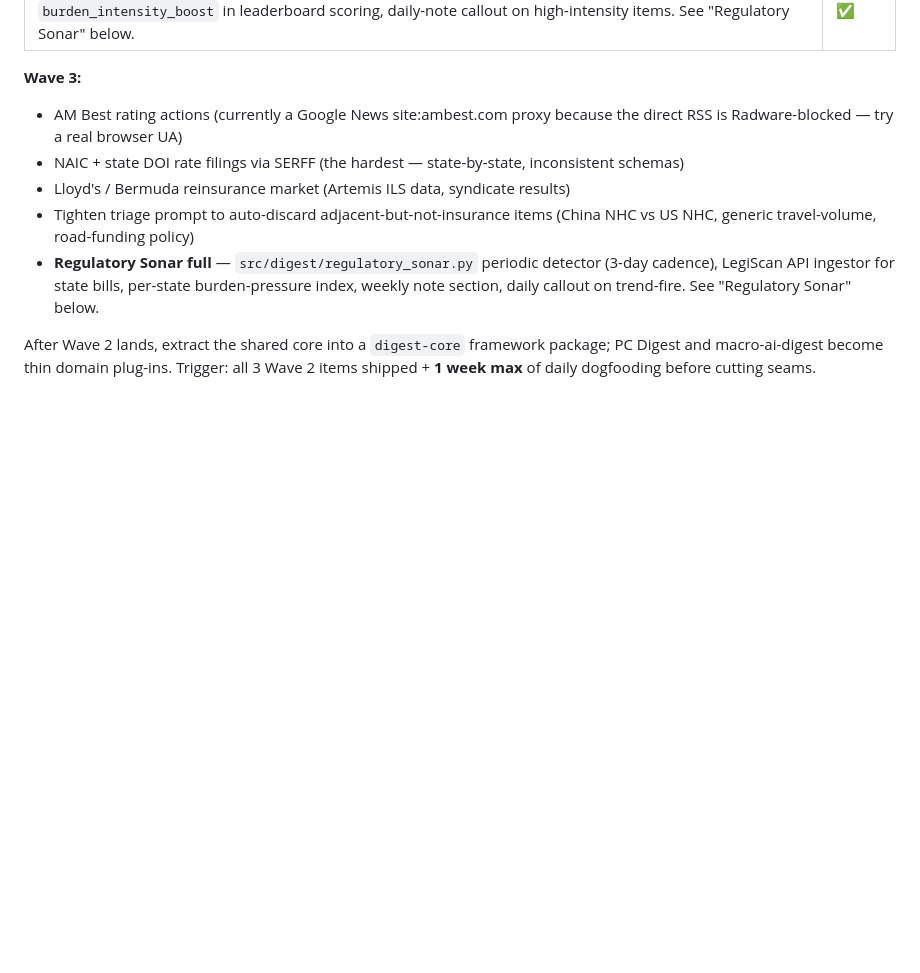
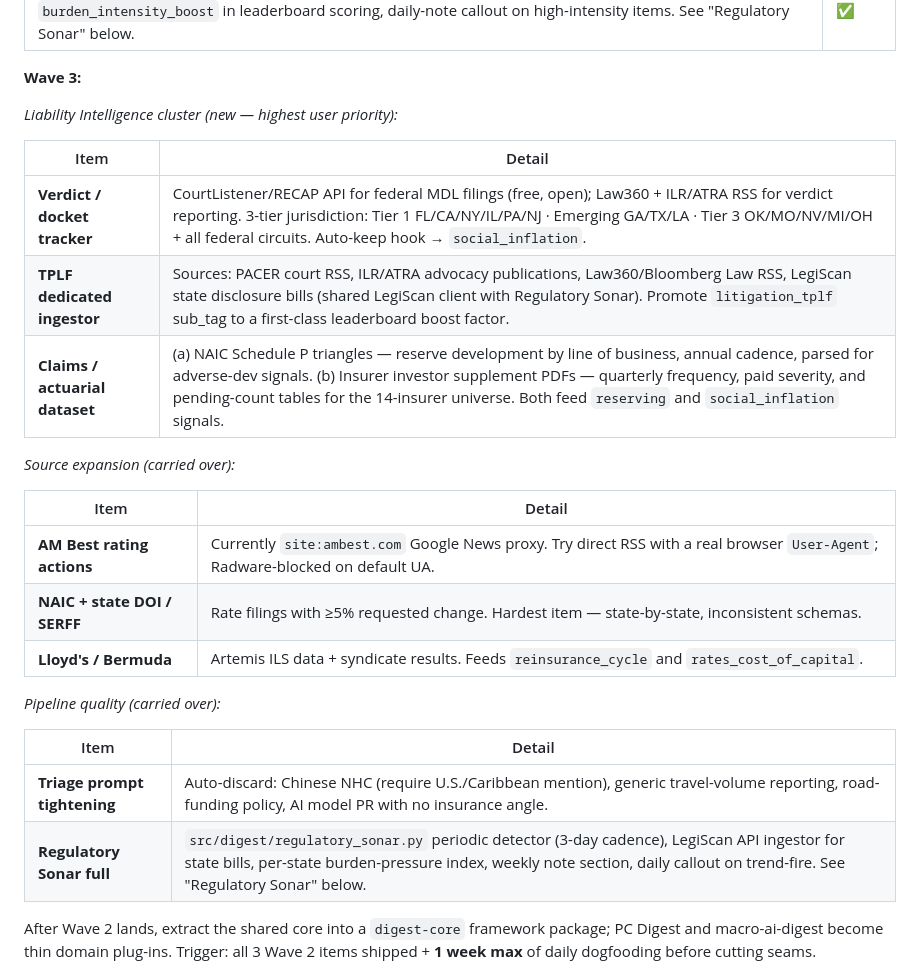
Before and after one commit to dram-dev/pc-insurance-digest, a Markdown page: CLAUDE.md, the part around the change. GitHub-like rendering; blank space fills up the shorter version.

Commit message:
docs(CLAUDE.md): Wave 3 planning — liability intelligence cluster + expanded roadmap
New items from planning session:
- Verdict/docket tracker: CourtListener/RECAP for federal MDLs, Law360 +
  ILR/ATRA RSS; 3-tier jurisdiction scope (Tier 1 nuclear verdict states,
  emerging GA/TX/LA, Tier 3 OK/MO/NV/MI/OH + all federal circuits);
  auto-keep → social_inflation
- TPLF dedicated ingestor: PACER, ILR/ATRA, Law360, LegiScan disclosure
  bills; litigation_tplf promoted to first-class leaderboard boost
- Claims/actuarial dataset: NAIC Schedule P triangles (annual, adverse dev
  by LoB) + insurer investor supplement PDFs (quarterly freq/severity/pending
  for 14-insurer universe)

Carried-over items (AM Best, SERFF, Lloyd's, triage tightening, Reg Sonar)
restructured into a table with detail notes.

Co-Authored-By: Claude Sonnet 4.6 <noreply@anthropic.com>

```diff
--- a/CLAUDE.md
+++ b/CLAUDE.md
@@ -53,18 +53,29 @@ Each is committed on `master` and pushed to
 | Regulatory Sonar lite — `burden_direction` / `burden_intensity` triage fields on `regulatory_rate` items, `burden_intensity_boost` in leaderboard scoring, daily-note callout on high-intensity items. See "Regulatory Sonar" below. | ✅ |
 
 **Wave 3:**
-- AM Best rating actions (currently a Google News site:ambest.com proxy
-  because the direct RSS is Radware-blocked — try a real browser UA)
-- NAIC + state DOI rate filings via SERFF (the hardest — state-by-state,
-  inconsistent schemas)
-- Lloyd's / Bermuda reinsurance market (Artemis ILS data, syndicate
-  results)
-- Tighten triage prompt to auto-discard adjacent-but-not-insurance items
-  (China NHC vs US NHC, generic travel-volume, road-funding policy)
-- **Regulatory Sonar full** — `src/digest/regulatory_sonar.py` periodic
-  detector (3-day cadence), LegiScan API ingestor for state bills,
-  per-state burden-pressure index, weekly note section, daily callout
-  on trend-fire. See "Regulatory Sonar" below.
+
+*Liability Intelligence cluster (new — highest user priority):*
+
+| Item | Detail |
+|---|---|
+| **Verdict / docket tracker** | CourtListener/RECAP API for federal MDL filings (free, open); Law360 + ILR/ATRA RSS for verdict reporting. 3-tier jurisdiction: Tier 1 FL/CA/NY/IL/PA/NJ · Emerging GA/TX/LA · Tier 3 OK/MO/NV/MI/OH + all federal circuits. Auto-keep hook → `social_inflation`. |
+| **TPLF dedicated ingestor** | Sources: PACER court RSS, ILR/ATRA advocacy publications, Law360/Bloomberg Law RSS, LegiScan state disclosure bills (shared LegiScan client with Regulatory Sonar). Promote `litigation_tplf` sub_tag to a first-class leaderboard boost factor. |
+| **Claims / actuarial dataset** | (a) NAIC Schedule P triangles — reserve development by line of business, annual cadence, parsed for adverse-dev signals. (b) Insurer investor supplement PDFs — quarterly frequency, paid severity, and pending-count tables for the 14-insurer universe. Both feed `reserving` and `social_inflation` signals. |
+
+*Source expansion (carried over):*
+
+| Item | Detail |
+|---|---|
+| **AM Best rating actions** | Currently `site:ambest.com` Google News proxy. Try direct RSS with a real browser `User-Agent`; Radware-blocked on default UA. |
+| **NAIC + state DOI / SERFF** | Rate filings with ≥5% requested change. Hardest item — state-by-state, inconsistent schemas. |
+| **Lloyd's / Bermuda** | Artemis ILS data + syndicate results. Feeds `reinsurance_cycle` and `rates_cost_of_capital`. |
+
+*Pipeline quality (carried over):*
+
+| Item | Detail |
+|---|---|
+| **Triage prompt tightening** | Auto-discard: Chinese NHC (require U.S./Caribbean mention), generic travel-volume reporting, road-funding policy, AI model PR with no insurance angle. |
+| **Regulatory Sonar full** | `src/digest/regulatory_sonar.py` periodic detector (3-day cadence), LegiScan API ingestor for state bills, per-state burden-pressure index, weekly note section, daily callout on trend-fire. See "Regulatory Sonar" below. |
 
 After Wave 2 lands, extract the shared core into a `digest-core`
 framework package; PC Digest and macro-ai-digest become thin domain
```
